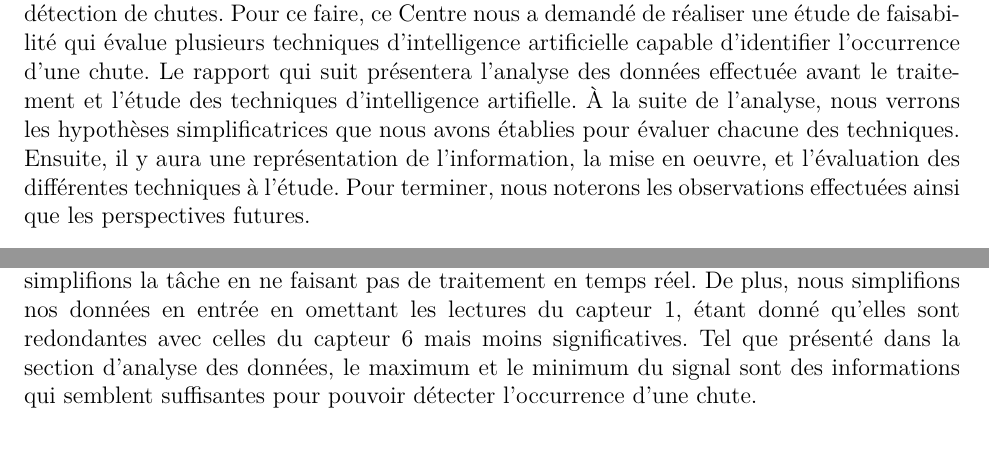
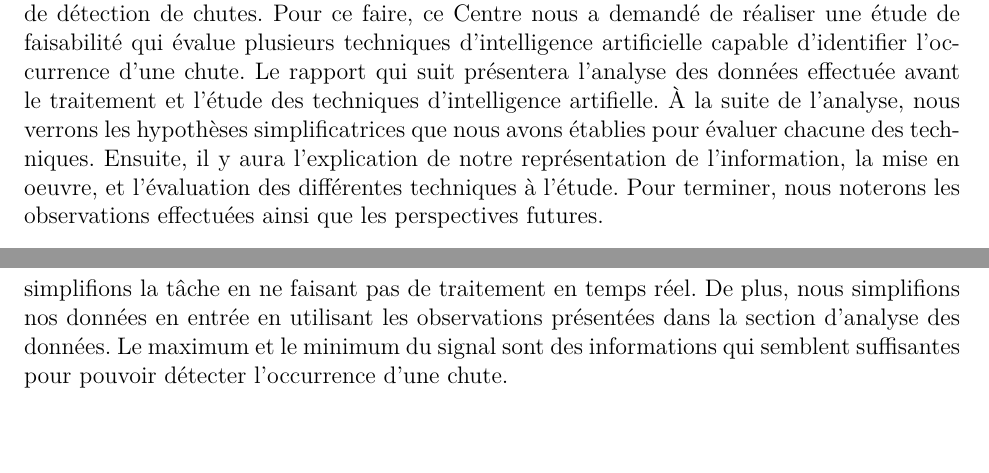
Before and after one commit to smathieu/app3ais8, a LaTeX document (rapport/04526123_05666488_04450409_05667682.tex): two parts of pages 3 and 5 of 16, joined at a grey line, cut so that both start at the same text, the shorter picture padded with empty space. Compiled offline with pdfLaTeX.

Commit message:
Modif post-observations

```diff
--- a/rapport/04526123_05666488_04450409_05667682.tex
+++ b/rapport/04526123_05666488_04450409_05667682.tex
@@ -82,7 +82,7 @@ linkcolor 	= black}
 \clearpage
 
 \section{Introduction} % Steven
-La chute chez les personnes âgées représente une cause importante d'hospitalisation chez ce groupe de personnes. C'est pour cette raison que le Centre de recherche sur le vieillissement de l'Institut de gériatrie de l'Université de Sherbrooke tente de mettre sur pied un système de détection de chutes. Pour ce faire, ce Centre nous a demandé de réaliser une étude de faisabilité qui évalue plusieurs techniques d'intelligence artificielle capable d'identifier l'occurrence d'une chute. Le rapport qui suit présentera l'analyse des données effectuée avant le traitement et l'étude des techniques d'intelligence artifielle. À la suite de l'analyse, nous verrons les hypothèses simplificatrices que nous avons établies pour évaluer chacune des techniques. Ensuite, il y aura une représentation de l'information, la mise en oeuvre, et l'évaluation des différentes techniques à l'étude. Pour terminer, nous noterons les observations effectuées ainsi que les perspectives futures.
+La chute chez les personnes âgées représente une cause importante d'hospitalisation chez ce groupe de personnes. C'est pour cette raison que le Centre de recherche sur le vieillissement de l'Institut de gériatrie de l'Université de Sherbrooke tente de mettre sur pied un système de détection de chutes. Pour ce faire, ce Centre nous a demandé de réaliser une étude de faisabilité qui évalue plusieurs techniques d'intelligence artificielle capable d'identifier l'occurrence d'une chute. Le rapport qui suit présentera l'analyse des données effectuée avant le traitement et l'étude des techniques d'intelligence artifielle. À la suite de l'analyse, nous verrons les hypothèses simplificatrices que nous avons établies pour évaluer chacune des techniques. Ensuite, il y aura l'explication de notre représentation de l'information, la mise en oeuvre, et l'évaluation des différentes techniques à l'étude. Pour terminer, nous noterons les observations effectuées ainsi que les perspectives futures.
 
 \section{Analyse des données} % Steven
 Afin d'émettre des hypothèses simplificatrices, nous avons d'abord effectué une analyse des données qui nous ont été fournies pour faire l'étude des techniques pouvant être utilisées pour détecter l'occurrence d'une chute. Lors de cette analyse, nous avons remarqué qu'il y avait une très grande similitude entre les canaux 1 et 6 comme on peut le voir dans le graphique suivant :
@@ -109,7 +109,7 @@ La ligne bleue représente le canal 1 et la ligne verte représente le canal 6.
 
 \subsection{Réseau de neurones} % Mike
 % Utilisation seulement des max et min permet d'identifier les chutes
-Dans le cas du réseau de neurones, nous avons décidé de détecter s'il y a une chute ou non, peu importe le type de celle-ci. En effet, il s'agit du mandat de base de la problématique. Nous avons utilisé les données découpées telles que fournies dans les échantillons, donc nous nous simplifions la tâche en ne faisant pas de traitement en temps réel. De plus, nous simplifions nos données en entrée en omettant les lectures du capteur 1, étant donné qu'elles sont redondantes avec celles du capteur 6 mais moins significatives. Tel que présenté dans la section d'analyse des données, le maximum et le minimum du signal sont des informations qui semblent suffisantes pour pouvoir détecter l'occurrence d'une chute.
+Dans le cas du réseau de neurones, nous avons décidé de détecter s'il y a une chute ou non, peu importe le type de celle-ci. En effet, il s'agit du mandat de base de la problématique. Nous avons utilisé les données découpées telles que fournies dans les échantillons, donc nous nous simplifions la tâche en ne faisant pas de traitement en temps réel. De plus, nous simplifions nos données en entrée en utilisant les observations présentées dans la section d'analyse des données. Le maximum et le minimum du signal sont des informations qui semblent suffisantes pour pouvoir détecter l'occurrence d'une chute.
 
 \section{Représentation de l'information}
 
```
Also changed, not shown: rapport/04526123_05666488_04450409_05667682.tex (2 more changed lines).
